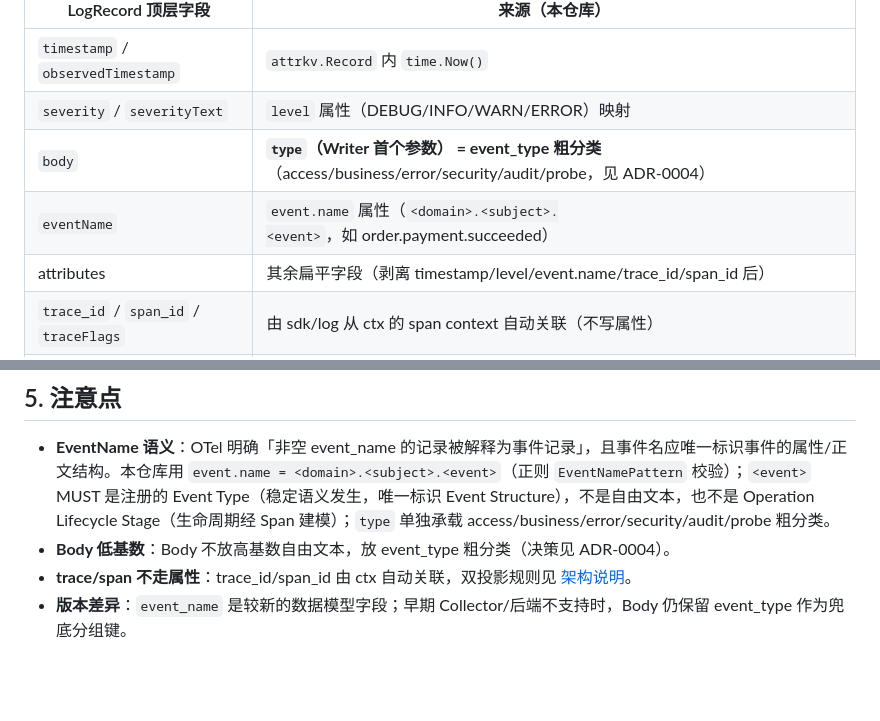
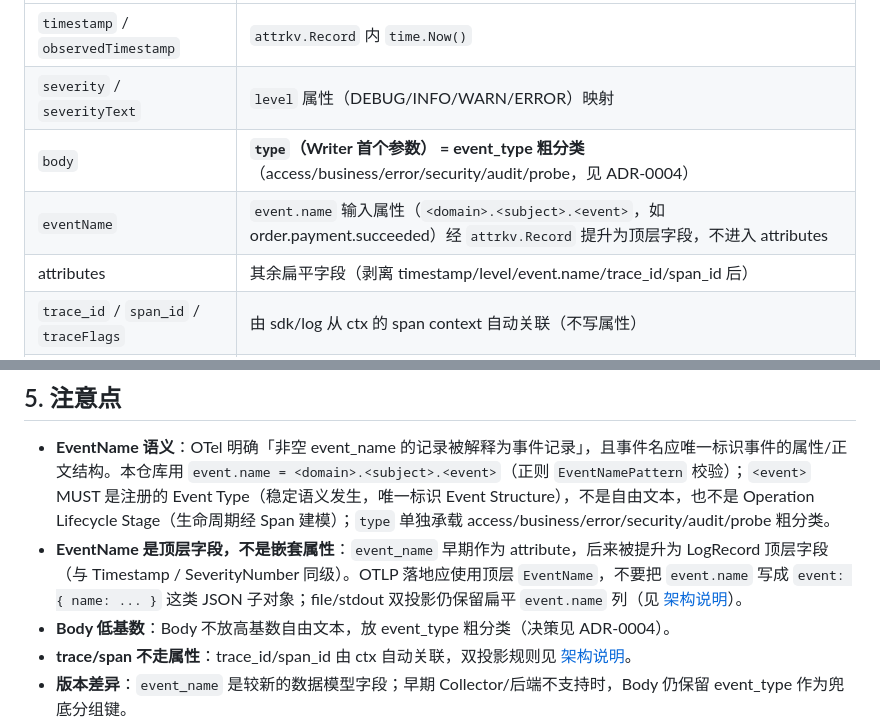
Before and after one commit to formal-you/go-observability, a Markdown page: docs/otel-logs-data-model.md, 2 parts joined by grey strips. Drawn GitHub-style; blank space fills up the shorter version.

Commit message:
docs: clarify event.name projection to top-level LogRecord.EventName

```diff
--- a/docs/otel-logs-data-model.md
+++ b/docs/otel-logs-data-model.md
@@ -55,7 +55,7 @@ API 层 Record 之外，SDK 在导出前附加：
 | `timestamp` / `observedTimestamp` | `attrkv.Record` 内 `time.Now()` |
 | `severity` / `severityText` | `level` 属性（DEBUG/INFO/WARN/ERROR）映射 |
 | `body` | **`type`（Writer 首个参数） = event_type 粗分类**（access/business/error/security/audit/probe，见 ADR-0004） |
-| `eventName` | `event.name` 属性（`<domain>.<subject>.<event>`，如 order.payment.succeeded） |
+| `eventName` | `event.name` 输入属性（`<domain>.<subject>.<event>`，如 order.payment.succeeded）经 `attrkv.Record` 提升为顶层字段，不进入 attributes |
 | attributes | 其余扁平字段（剥离 timestamp/level/event.name/trace_id/span_id 后） |
 | `trace_id` / `span_id` / `traceFlags` | 由 sdk/log 从 ctx 的 span context 自动关联（不写属性） |
 | `resource` / `scope` | `telemetry` 装配的 Provider / Logger 提供 |
@@ -64,6 +64,7 @@ API 层 Record 之外，SDK 在导出前附加：
 ## 5. 注意点
 
 - **EventName 语义**：OTel 明确「非空 event_name 的记录被解释为事件记录」，且事件名应唯一标识事件的属性/正文结构。本仓库用 `event.name = <domain>.<subject>.<event>`（正则 `EventNamePattern` 校验）；`<event>` MUST 是注册的 Event Type（稳定语义发生，唯一标识 Event Structure），不是自由文本，也不是 Operation Lifecycle Stage（生命周期经 Span 建模）；`type` 单独承载 access/business/error/security/audit/probe 粗分类。
+- **EventName 是顶层字段，不是嵌套属性**：`event_name` 早期作为 attribute，后来被提升为 LogRecord 顶层字段（与 Timestamp / SeverityNumber 同级）。OTLP 落地应使用顶层 `EventName`，不要把 `event.name` 写成 `event: { name: ... }` 这类 JSON 子对象；file/stdout 双投影仍保留扁平 `event.name` 列（见 [架构说明](architecture.md#5-双投影同一事件两种出口)）。
 - **Body 低基数**：Body 不放高基数自由文本，放 event_type 粗分类（决策见 ADR-0004）。
 - **trace/span 不走属性**：trace_id/span_id 由 ctx 自动关联，双投影规则见 [架构说明](architecture.md#5-双投影同一事件两种出口)。
 - **版本差异**：`event_name` 是较新的数据模型字段；早期 Collector/后端不支持时，Body 仍保留 event_type 作为兜底分组键。
```
Also changed, not shown: CONTEXT.md (+1 -1 lines).
